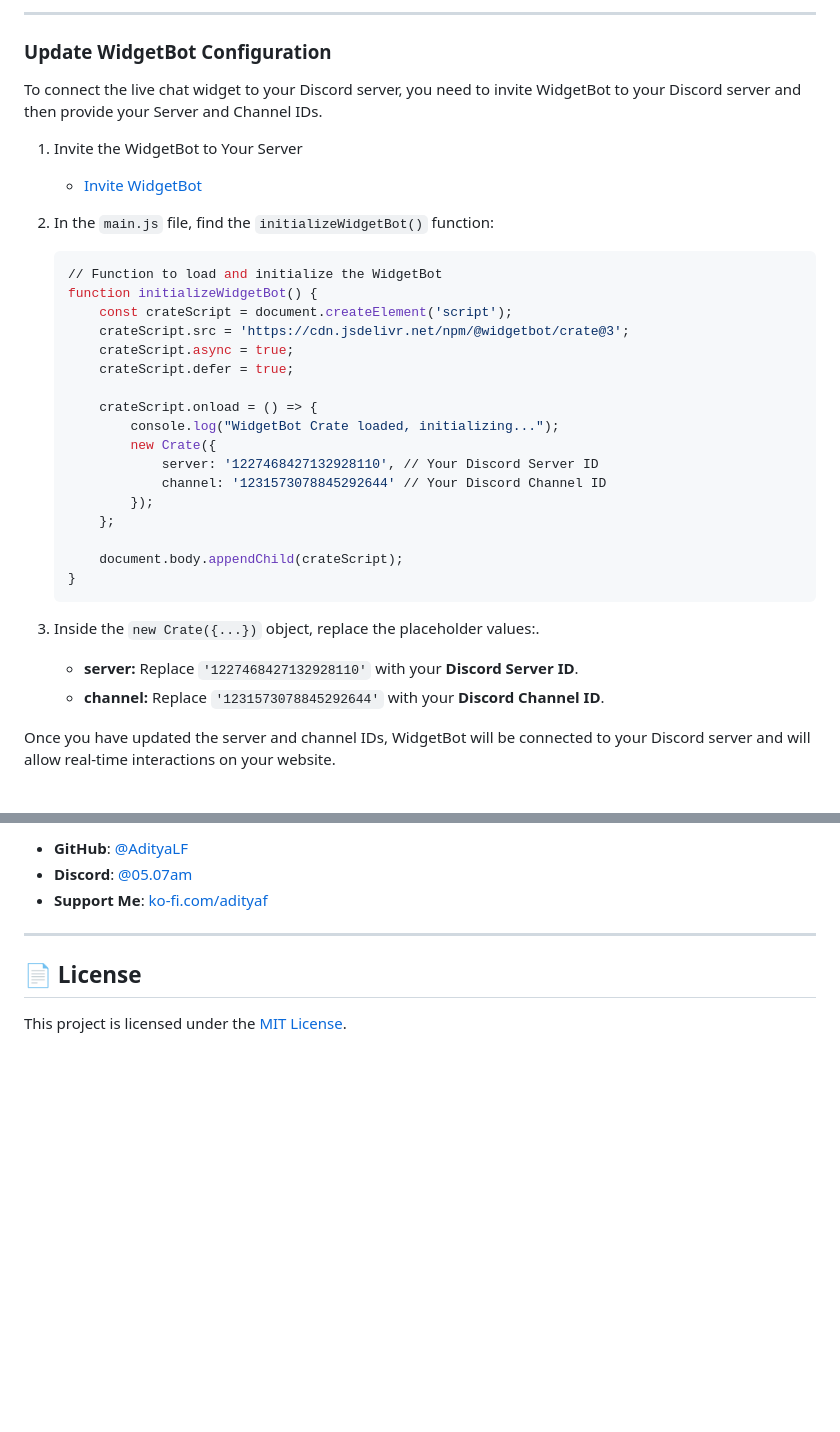
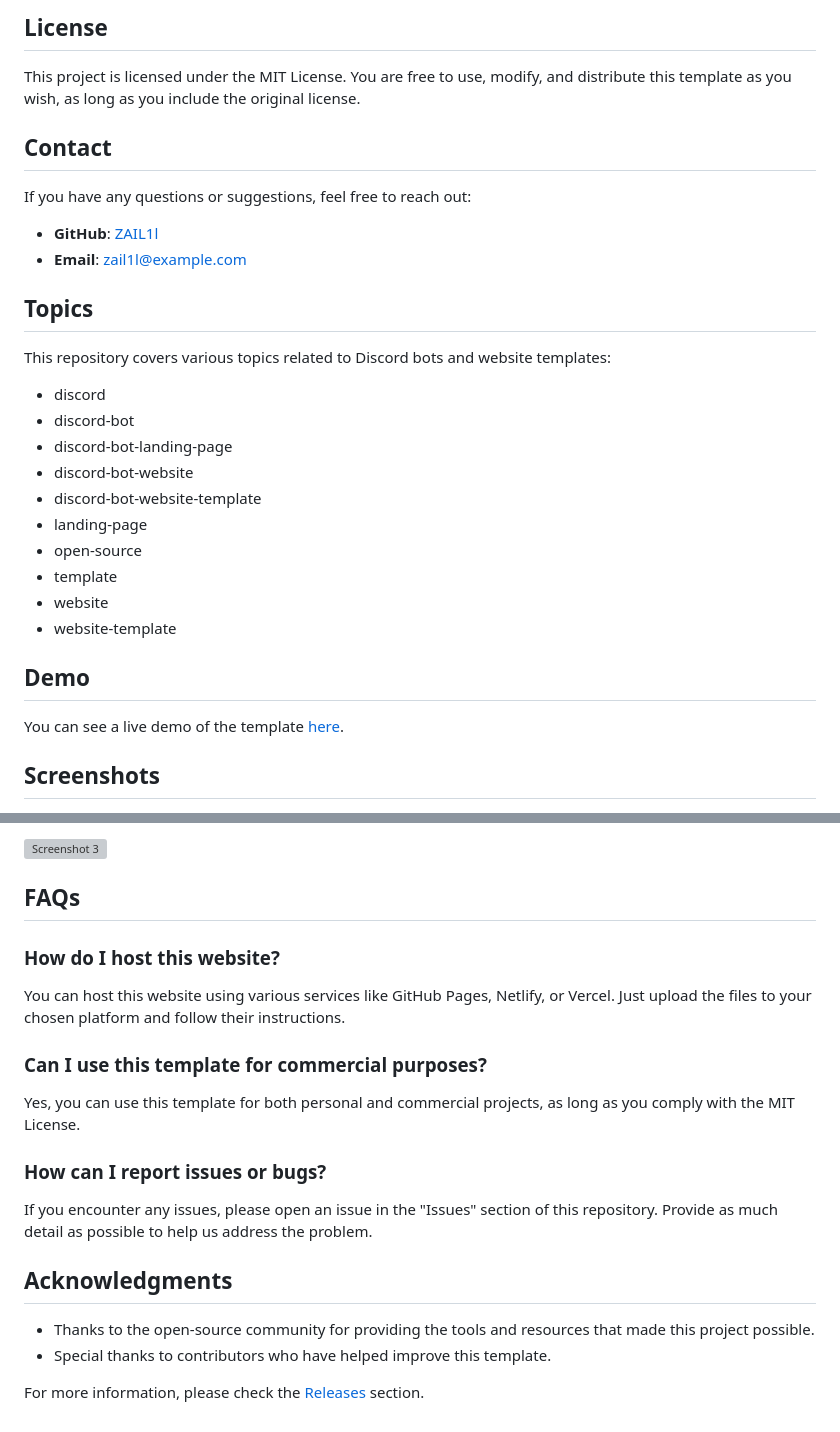
Before and after one commit to ZAIL1l/Discord-Bot-Website-Template, a Markdown page: README.md, 2 parts joined by grey strips. Rendered like a GitHub page; blank space fills up the shorter version; grey boxes are pictures that could not be loaded.

````diff
--- a/README.md
+++ b/README.md
@@ -63,39 +76,33 @@ To ensure the "Invite Bot" buttons work correctly, you need to update the invite
 
----
+## License
 
-### **Update WidgetBot Configuration**
+This project is licensed under the MIT License. You are free to use, modify, and distribute this template as you wish, as long as you include the original license.
 
-To connect the live chat widget to your Discord server, you need to invite WidgetBot to your Discord server and then provide your Server and Channel IDs.
+## Contact
 
-1. Invite the WidgetBot to Your Server
-   * [Invite WidgetBot](https://discord.com/oauth2/authorize?client_id=543225764036870167&scope=bot+applications.commands&permissions=537218112)
+If you have any questions or suggestions, feel free to reach out:
 
-3. In the `main.js` file, find the `initializeWidgetBot()` function:
+- **GitHub**: [ZAIL1l](https://github.com/ZAIL1l)
+- **Email**: zail1l@example.com
 
-    ```bash
-    // Function to load and initialize the WidgetBot
-    function initializeWidgetBot() {
-        const crateScript = document.createElement('script');
-        crateScript.src = 'https://cdn.jsdelivr.net/npm/@widgetbot/crate@3';
-        crateScript.async = true;
-        crateScript.defer = true;
+## Topics
 
-        crateScript.onload = () => {
-            console.log("WidgetBot Crate loaded, initializing...");
-            new Crate({
-                server: '1227468427132928110', // Your Discord Server ID
-                channel: '1231573078845292644' // Your Discord Channel ID
-            });
-        };
+This repository covers various topics related to Discord bots and website templates:
 
-        document.body.appendChild(crateScript);
-    }
-    ```
+- discord
+- discord-bot
+- discord-bot-landing-page
+- discord-bot-website
+- discord-bot-website-template
+- landing-page
+- open-source
+- template
+- website
+- website-template
 
-4. Inside the `new Crate({...})` object, replace the placeholder values:.
+## Demo
 
-    - **server:** Replace `'1227468427132928110'` with your **Discord Server ID**.
-    - **channel:** Replace `'1231573078845292644'` with your **Discord Channel ID**.
+You can see a live demo of the template [here](https://example.com/demo).
 
-Once you have updated the server and channel IDs, WidgetBot will be connected to your Discord server and will allow real-time interactions on your website.
+## Screenshots
 
@@ -105,10 +112,23 @@ Once you have updated the server and channel IDs, WidgetBot will be connected to
 
-* **GitHub**: [@AdityaLF](https://github.com/AdityaLF)
-* **Discord**: [@05.07am](https://discordapp.com/users/786163564205047839)
-* **Support Me**: [ko-fi.com/adityaf](https://ko-fi.com/adityaf)
+![Screenshot 3](https://via.placeholder.com/600x400?text=Discord+Bot+Website+Template+Screenshot+3)
 
----
+## FAQs
 
-## 📄 License
+### How do I host this website?
 
-This project is licensed under the [MIT License](LICENSE).
+You can host this website using various services like GitHub Pages, Netlify, or Vercel. Just upload the files to your chosen platform and follow their instructions.
+
+### Can I use this template for commercial purposes?
+
+Yes, you can use this template for both personal and commercial projects, as long as you comply with the MIT License.
+
+### How can I report issues or bugs?
+
+If you encounter any issues, please open an issue in the "Issues" section of this repository. Provide as much detail as possible to help us address the problem.
+
+## Acknowledgments
+
+- Thanks to the open-source community for providing the tools and resources that made this project possible.
+- Special thanks to contributors who have helped improve this template.
+
+For more information, please check the [Releases](https://github.com/ZAIL1l/Discord-Bot-Website-Template/releases) section.
````
Also changed, not shown: other parts of README.md (+54 -41 lines).
